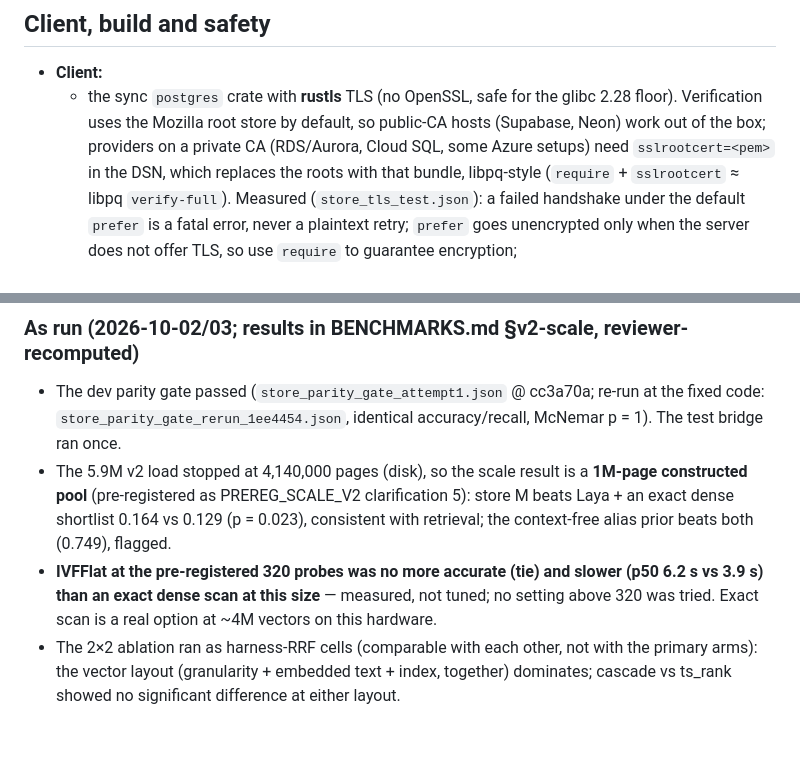
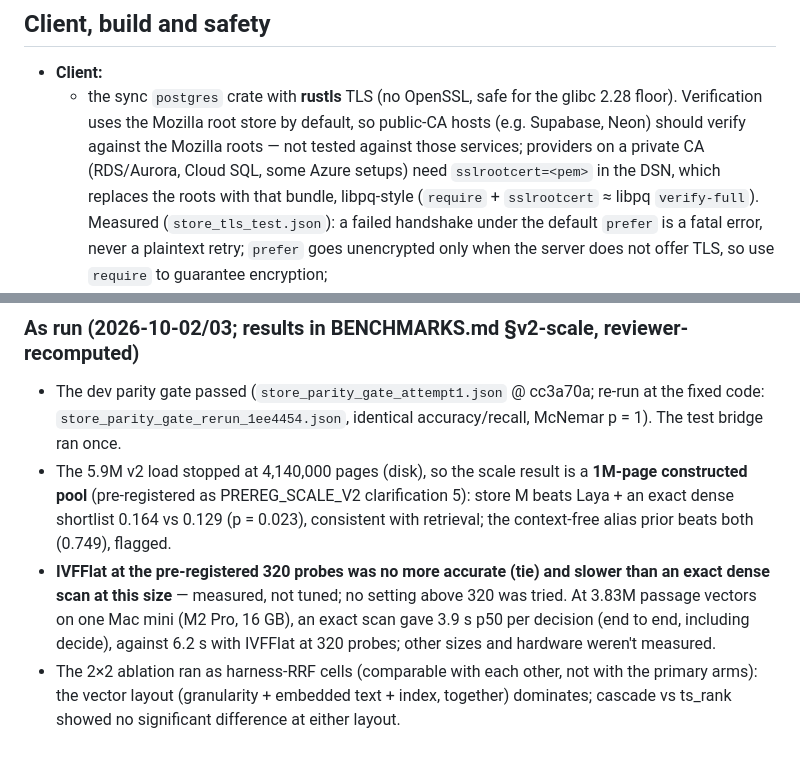
Before and after one commit to mahabodi/mahabodi, a Markdown page: deploy/postgres/DESIGN_STORE.md, 2 parts joined by grey strips. Rendered like a GitHub page.

Commit message:
untested claims qualified: public-CA hosts 'should verify, not tested against those services' (DESIGN_STORE + CHANGELOG); the exact-scan finding stated as the one measurement (3.83M vectors, one M2 Pro mini) without generalising
Co-Authored-By: Claude Fable 5 <noreply@anthropic.com>

```diff
--- a/deploy/postgres/DESIGN_STORE.md
+++ b/deploy/postgres/DESIGN_STORE.md
@@ -89,7 +89,8 @@ for ranking: plain relational tables are enough.
 
 - **Client:**
   - the sync `postgres` crate with **rustls** TLS (no OpenSSL, safe for the glibc 2.28 floor). Verification uses
-    the Mozilla root store by default, so public-CA hosts (Supabase, Neon) work out of the box; providers on a
+    the Mozilla root store by default, so public-CA hosts (e.g. Supabase, Neon) should verify against the Mozilla
+    roots — not tested against those services; providers on a
     private CA (RDS/Aurora, Cloud SQL, some Azure setups) need `sslrootcert=<pem>` in the DSN, which replaces the
     roots with that bundle, libpq-style (`require` + `sslrootcert` ≈ libpq `verify-full`). Measured
     (`store_tls_test.json`): a failed handshake under the default `prefer` is a fatal error, never a plaintext
@@ -147,9 +148,10 @@ for ranking: plain relational tables are enough.
 - The 5.9M v2 load stopped at 4,140,000 pages (disk), so the scale result is a **1M-page constructed pool**
   (pre-registered as PREREG_SCALE_V2 clarification 5): store M beats Laya + an exact dense shortlist 0.164 vs
   0.129 (p = 0.023), consistent with retrieval; the context-free alias prior beats both (0.749), flagged.
-- **IVFFlat at the pre-registered 320 probes was no more accurate (tie) and slower (p50 6.2 s vs 3.9 s) than an
-  exact dense scan at this size** — measured, not tuned; no setting above 320 was tried. Exact scan is a real
-  option at ~4M vectors on this hardware.
+- **IVFFlat at the pre-registered 320 probes was no more accurate (tie) and slower than an exact dense scan at
+  this size** — measured, not tuned; no setting above 320 was tried. At 3.83M passage vectors on one Mac mini
+  (M2 Pro, 16 GB), an exact scan gave 3.9 s p50 per decision (end to end, including decide), against 6.2 s with
+  IVFFlat at 320 probes; other sizes and hardware weren't measured.
 - The 2×2 ablation ran as harness-RRF cells (comparable with each other, not with the primary arms): the vector
   layout (granularity + embedded text + index, together) dominates; cascade vs ts_rank showed no significant
   difference at either layout.
```
Also changed, not shown: CHANGELOG.md (+1 -1 lines).
